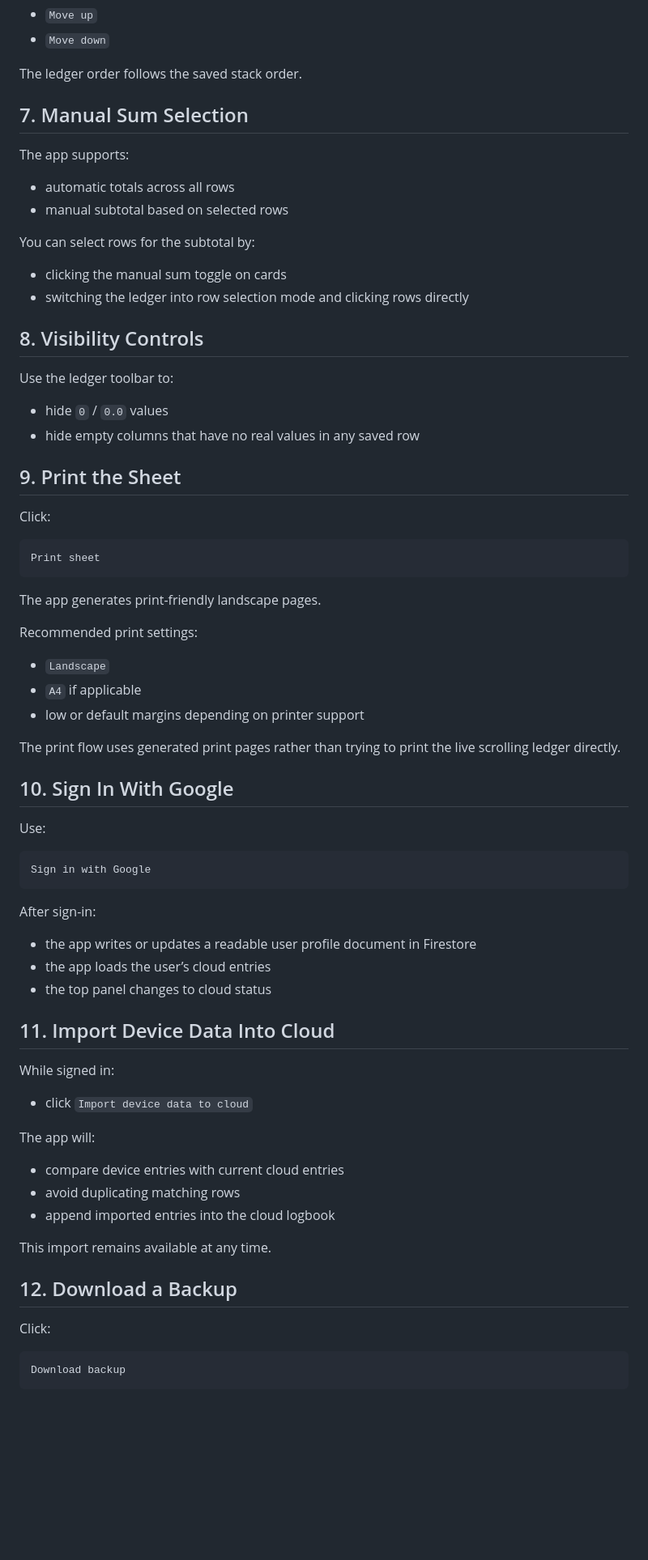
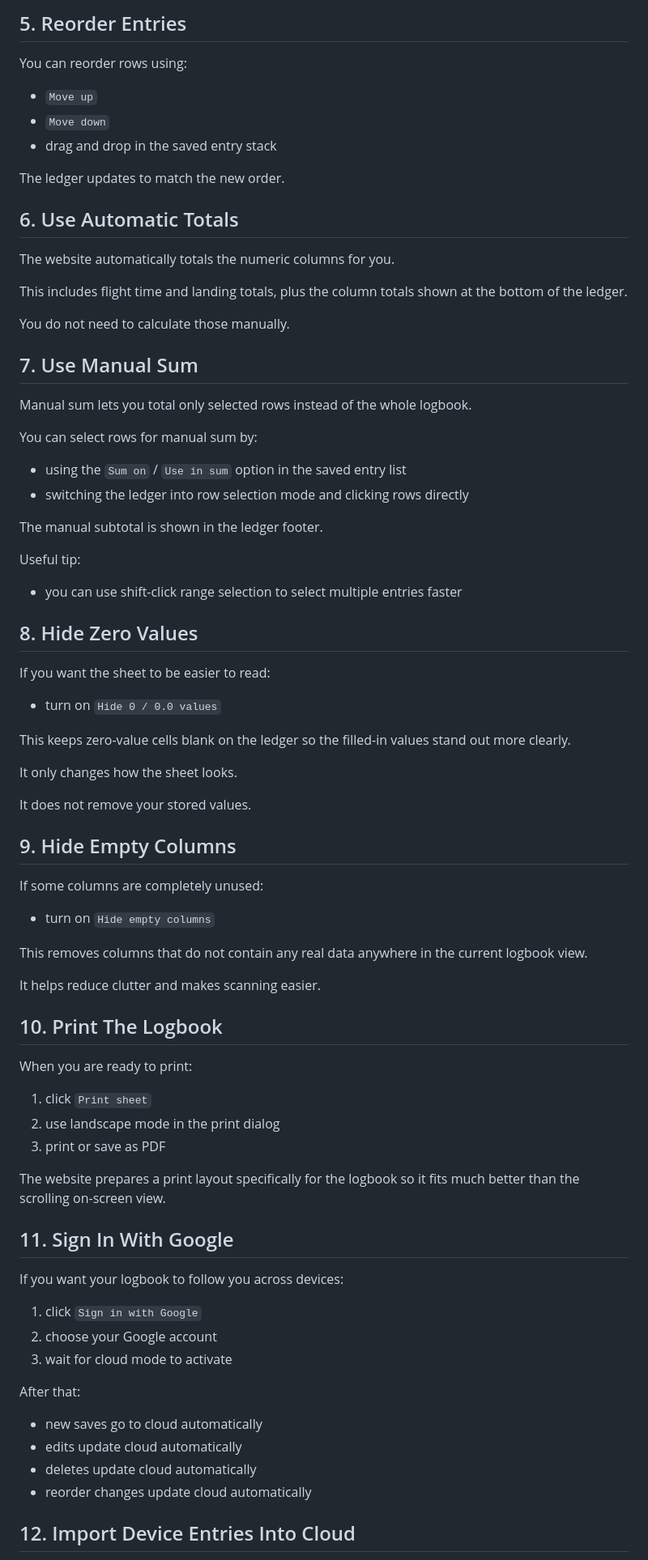
Before and after one commit to vasunagpal1/Pilot-Logbook, a Markdown page: README.md, the part around one of its changes. Shown at 81% size. Rendered like a GitHub page; blank space fills up the shorter version.

````diff
--- a/README.md
+++ b/README.md
@@ -332,78 +173,82 @@ Use either:
+## 5. Reorder Entries
+
+You can reorder rows using:
+
 - `Move up`
 - `Move down`
+- drag and drop in the saved entry stack
 
-The ledger order follows the saved stack order.
+The ledger updates to match the new order.
 
-## 7. Manual Sum Selection
+## 6. Use Automatic Totals
 
-The app supports:
+The website automatically totals the numeric columns for you.
 
-- automatic totals across all rows
-- manual subtotal based on selected rows
+This includes flight time and landing totals, plus the column totals shown at the bottom of the ledger.
 
-You can select rows for the subtotal by:
+You do not need to calculate those manually.
 
-- clicking the manual sum toggle on cards
+## 7. Use Manual Sum
+
+Manual sum lets you total only selected rows instead of the whole logbook.
+
+You can select rows for manual sum by:
+
+- using the `Sum on` / `Use in sum` option in the saved entry list
 - switching the ledger into row selection mode and clicking rows directly
 
-## 8. Visibility Controls
+The manual subtotal is shown in the ledger footer.
 
-Use the ledger toolbar to:
+Useful tip:
 
-- hide `0` / `0.0` values
-- hide empty columns that have no real values in any saved row
+- you can use shift-click range selection to select multiple entries faster
 
-## 9. Print the Sheet
+## 8. Hide Zero Values
 
-Click:
+If you want the sheet to be easier to read:
 
-```text
-Print sheet
-```
+- turn on `Hide 0 / 0.0 values`
 
-The app generates print-friendly landscape pages.
+This keeps zero-value cells blank on the ledger so the filled-in values stand out more clearly.
 
-Recommended print settings:
+It only changes how the sheet looks.
 
-- `Landscape`
-- `A4` if applicable
-- low or default margins depending on printer support
+It does not remove your stored values.
 
-The print flow uses generated print pages rather than trying to print the live scrolling ledger directly.
+## 9. Hide Empty Columns
 
-## 10. Sign In With Google
+If some columns are completely unused:
 
-Use:
+- turn on `Hide empty columns`
 
-```text
-Sign in with Google
-```
+This removes columns that do not contain any real data anywhere in the current logbook view.
 
-After sign-in:
+It helps reduce clutter and makes scanning easier.
 
-- the app writes or updates a readable user profile document in Firestore
-- the app loads the user’s cloud entries
-- the top panel changes to cloud status
+## 10. Print The Logbook
 
-## 11. Import Device Data Into Cloud
+When you are ready to print:
 
-While signed in:
+1. click `Print sheet`
+2. use landscape mode in the print dialog
+3. print or save as PDF
 
-- click `Import device data to cloud`
+The website prepares a print layout specifically for the logbook so it fits much better than the scrolling on-screen view.
 
-The app will:
+## 11. Sign In With Google
 
-- compare device entries with current cloud entries
-- avoid duplicating matching rows
-- append imported entries into the cloud logbook
+If you want your logbook to follow you across devices:
 
-This import remains available at any time.
+1. click `Sign in with Google`
+2. choose your Google account
+3. wait for cloud mode to activate
 
-## 12. Download a Backup
+After that:
 
-Click:
+- new saves go to cloud automatically
+- edits update cloud automatically
+- deletes update cloud automatically
+- reorder changes update cloud automatically
 
-```text
-Download backup
-```
+## 12. Import Device Entries Into Cloud
 
````
Also changed, not shown: other parts of README.md (+190 -441 lines).
